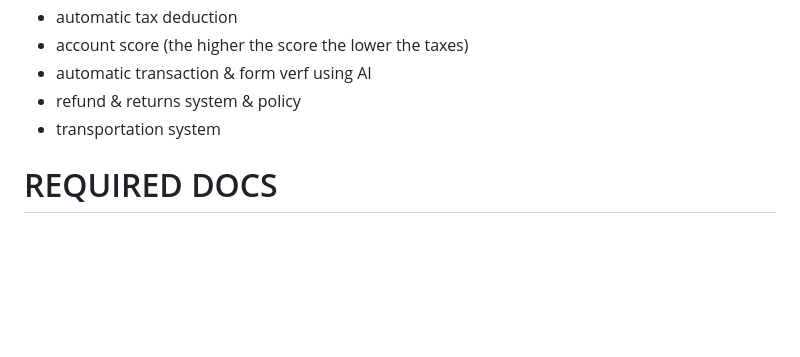
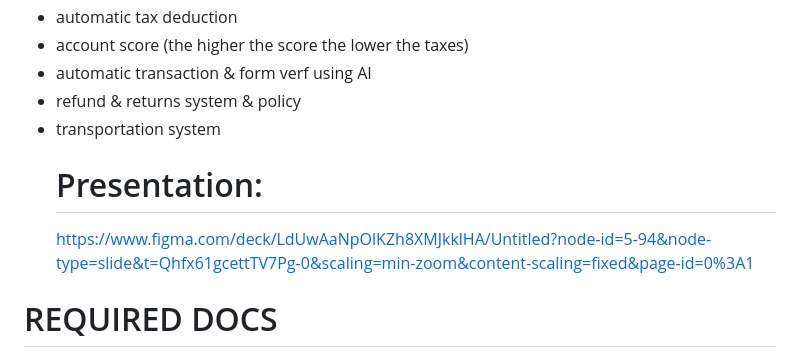
Before and after one commit to zaqks/TradeFusion, a Markdown page: README.md, the part around the change. GitHub-like rendering; blank space fills up the shorter version.

```diff
--- a/README.md
+++ b/README.md
@@ -21,7 +21,8 @@
 - automatic transaction & form verf using AI
 - refund & returns system & policy
 - transportation system
-
+  # Presentation:
+   https://www.figma.com/deck/LdUwAaNpOlKZh8XMJkklHA/Untitled?node-id=5-94&node-type=slide&t=Qhfx61gcettTV7Pg-0&scaling=min-zoom&content-scaling=fixed&page-id=0%3A1
 
 # REQUIRED DOCS
 
```
